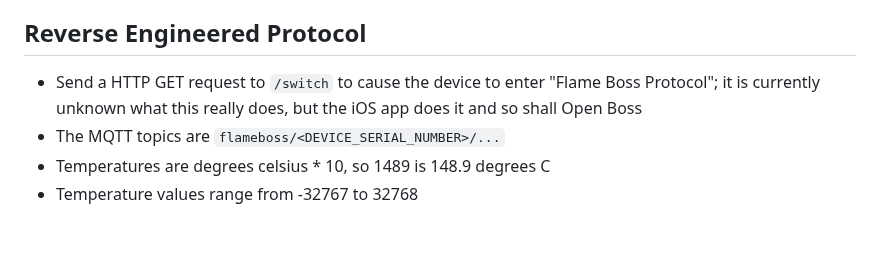
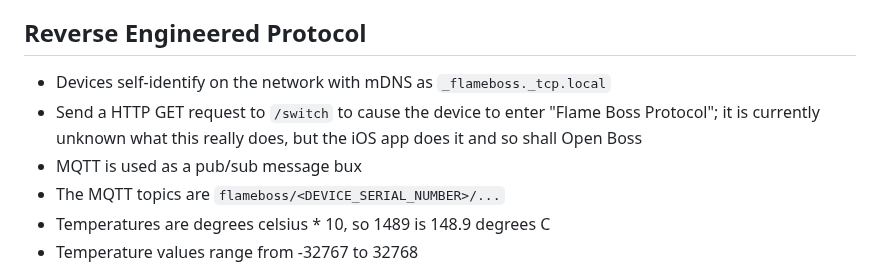
Before and after one commit to sampscl/open_boss, a Markdown page: README.md, the part around the change. Drawn GitHub-style; blank space fills up the shorter version.

Commit message:
some doc updates

```diff
--- a/README.md
+++ b/README.md
@@ -31,8 +31,10 @@ Not So Urgent
 
 ## Reverse Engineered Protocol
 
+- Devices self-identify on the network with mDNS as `_flameboss._tcp.local`
 - Send a HTTP GET request to `/switch` to cause the device to enter "Flame Boss Protocol"; it is currently unknown what this
   really does, but the iOS app does it and so shall Open Boss
+- MQTT is used as a pub/sub message bux
 - The MQTT topics are `flameboss/<DEVICE_SERIAL_NUMBER>/...`
 - Temperatures are degrees celsius \* 10, so 1489 is 148.9 degrees C
 - Temperature values range from -32767 to 32768
```
